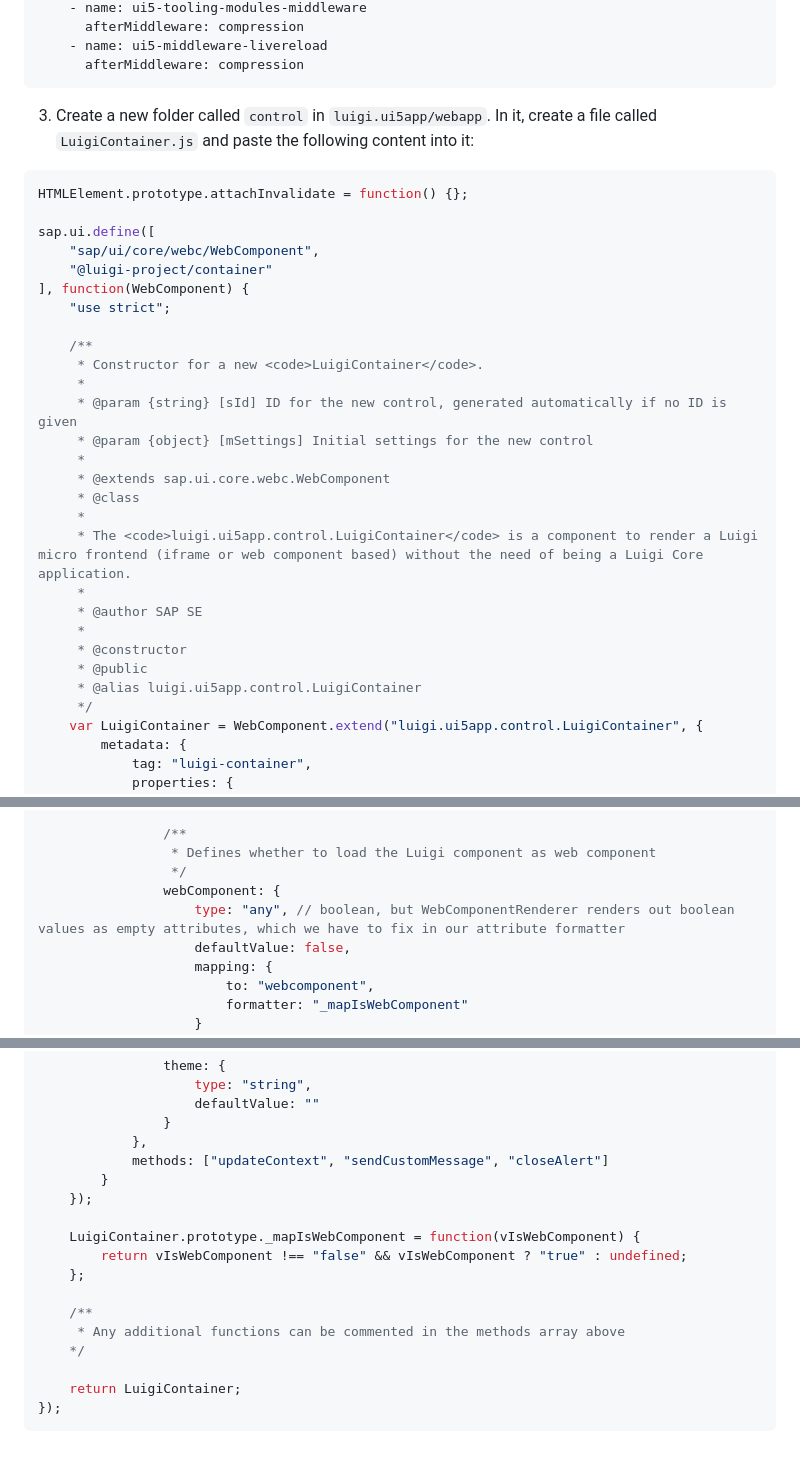
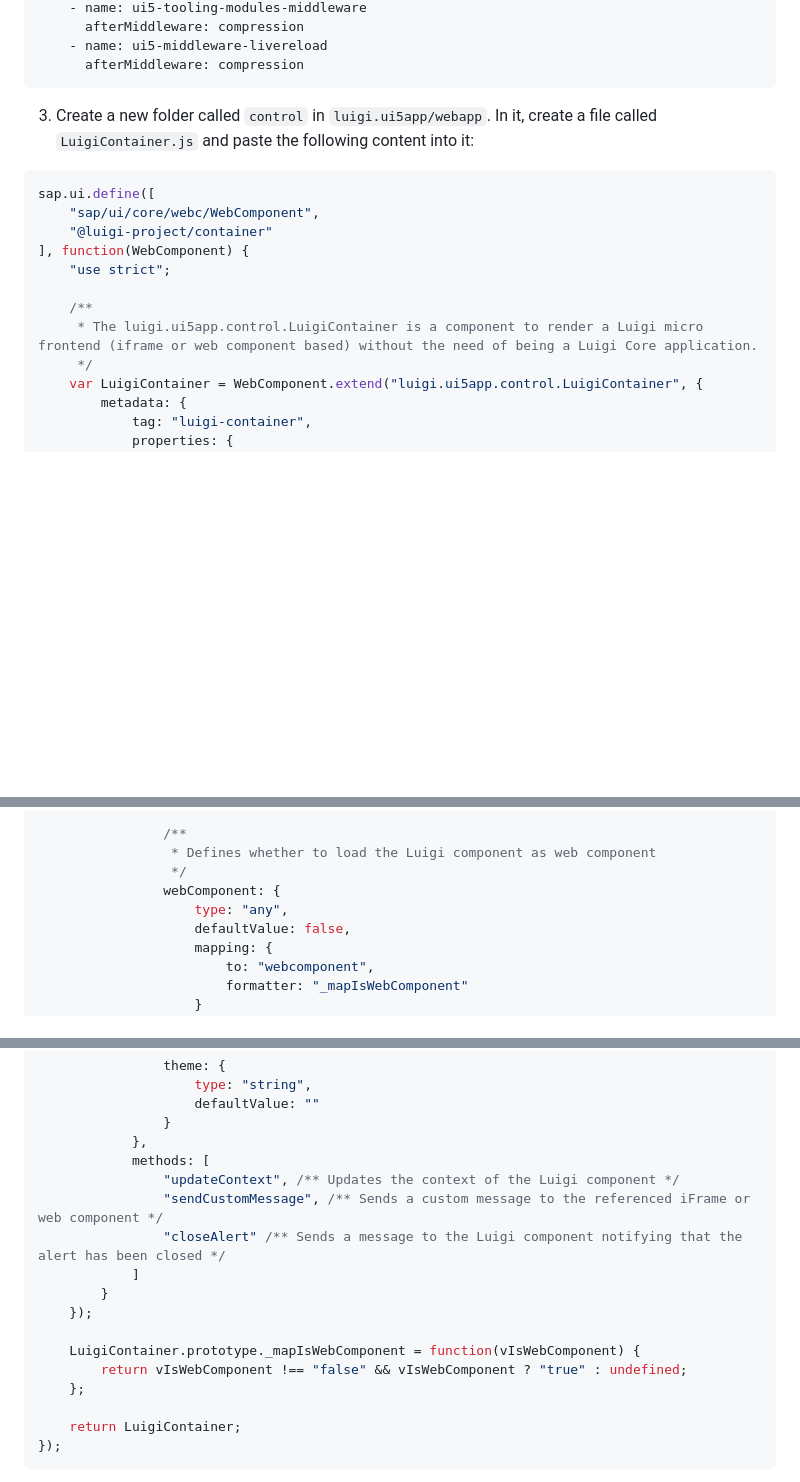
Before and after one commit to alexandra-simeonova/drafts, a Markdown page: luigi-tutorials/tutorial-container.md, 3 parts joined by grey strips. Drawn GitHub-style; blank space fills up the shorter version.

Commit message:
Adjust LuigiContainer.js

````diff
--- a/luigi-tutorials/tutorial-container.md
+++ b/luigi-tutorials/tutorial-container.md
@@ -106,8 +106,6 @@ server:
 3. Create a new folder called `control` in `luigi.ui5app/webapp`. In it, create a file called `LuigiContainer.js` and paste the following content into it:
 
 ```javascript
-HTMLElement.prototype.attachInvalidate = function() {};
-
 sap.ui.define([
     "sap/ui/core/webc/WebComponent",
     "@luigi-project/container"
@@ -115,21 +113,7 @@ sap.ui.define([
     "use strict";
 
     /**
-     * Constructor for a new <code>LuigiContainer</code>.
-     *
-     * @param {string} [sId] ID for the new control, generated automatically if no ID is given
-     * @param {object} [mSettings] Initial settings for the new control
-     *
-     * @extends sap.ui.core.webc.WebComponent
-     * @class
-     *
-     * The <code>luigi.ui5app.control.LuigiContainer</code> is a component to render a Luigi micro frontend (iframe or web component based) without the need of being a Luigi Core application.
-     *
-     * @author SAP SE
-     *
-     * @constructor
-     * @public
-     * @alias luigi.ui5app.control.LuigiContainer
+     * The luigi.ui5app.control.LuigiContainer is a component to render a Luigi micro frontend (iframe or web component based) without the need of being a Luigi Core application.
      */
     var LuigiContainer = WebComponent.extend("luigi.ui5app.control.LuigiContainer", {
         metadata: {
@@ -150,7 +134,7 @@ sap.ui.define([
                  * Defines whether to load the Luigi component as web component
                  */
                 webComponent: {
-                    type: "any", // boolean, but WebComponentRenderer renders out boolean values as empty attributes, which we have to fix in our attribute formatter
+                    type: "any",
                     defaultValue: false,
                     mapping: {
                         to: "webcomponent",
@@ -195,17 +179,17 @@ sap.ui.define([
                     defaultValue: ""
                 }
             },
-            methods: ["updateContext", "sendCustomMessage", "closeAlert"]
+            methods: [
+                "updateContext", /** Updates the context of the Luigi component */
+                "sendCustomMessage", /** Sends a custom message to the referenced iFrame or web component */
+                "closeAlert" /** Sends a message to the Luigi component notifying that the alert has been closed */
+            ]
         }
     });
 
     LuigiContainer.prototype._mapIsWebComponent = function(vIsWebComponent) {
         return vIsWebComponent !== "false" && vIsWebComponent ? "true" : undefined;
     };
-
-    /**
-     * Any additional functions can be commented in the methods array above
-    */
 
     return LuigiContainer;
 });
````
